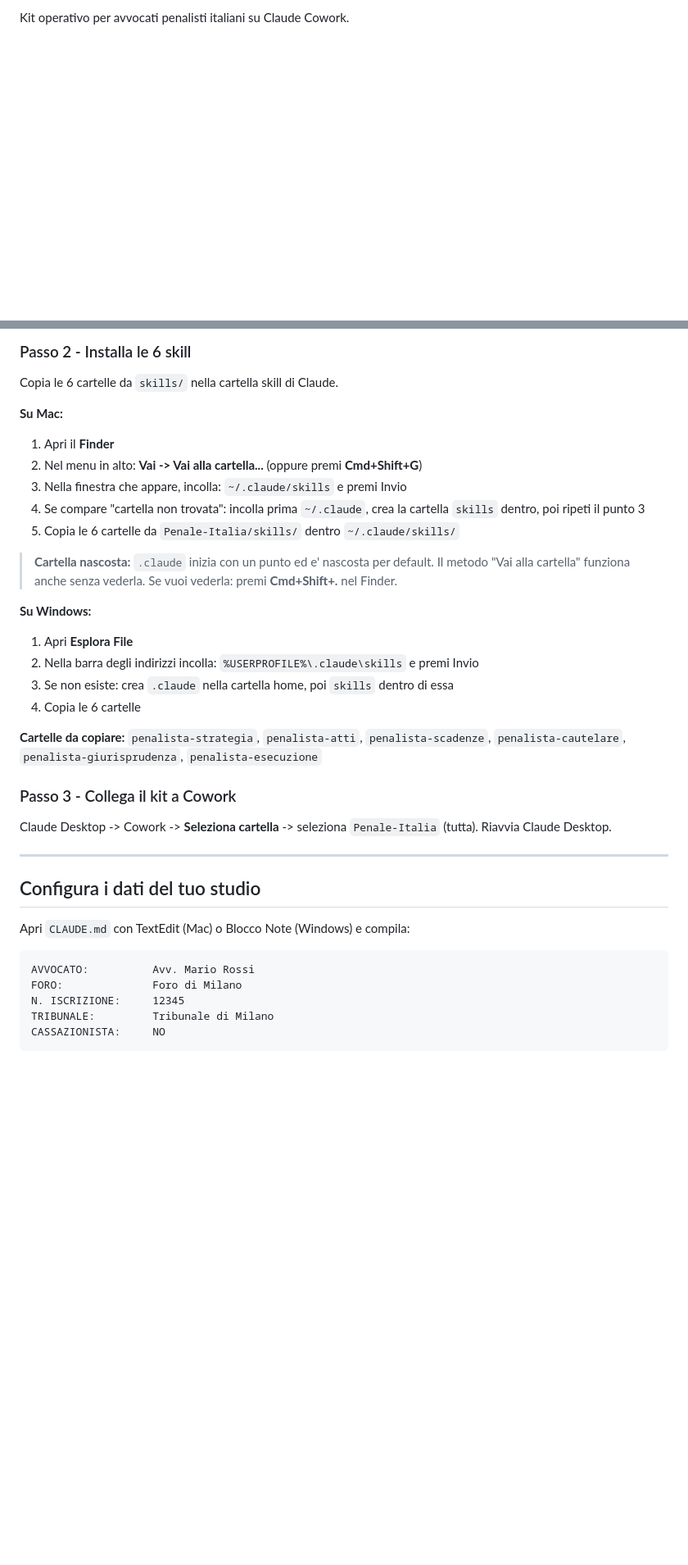
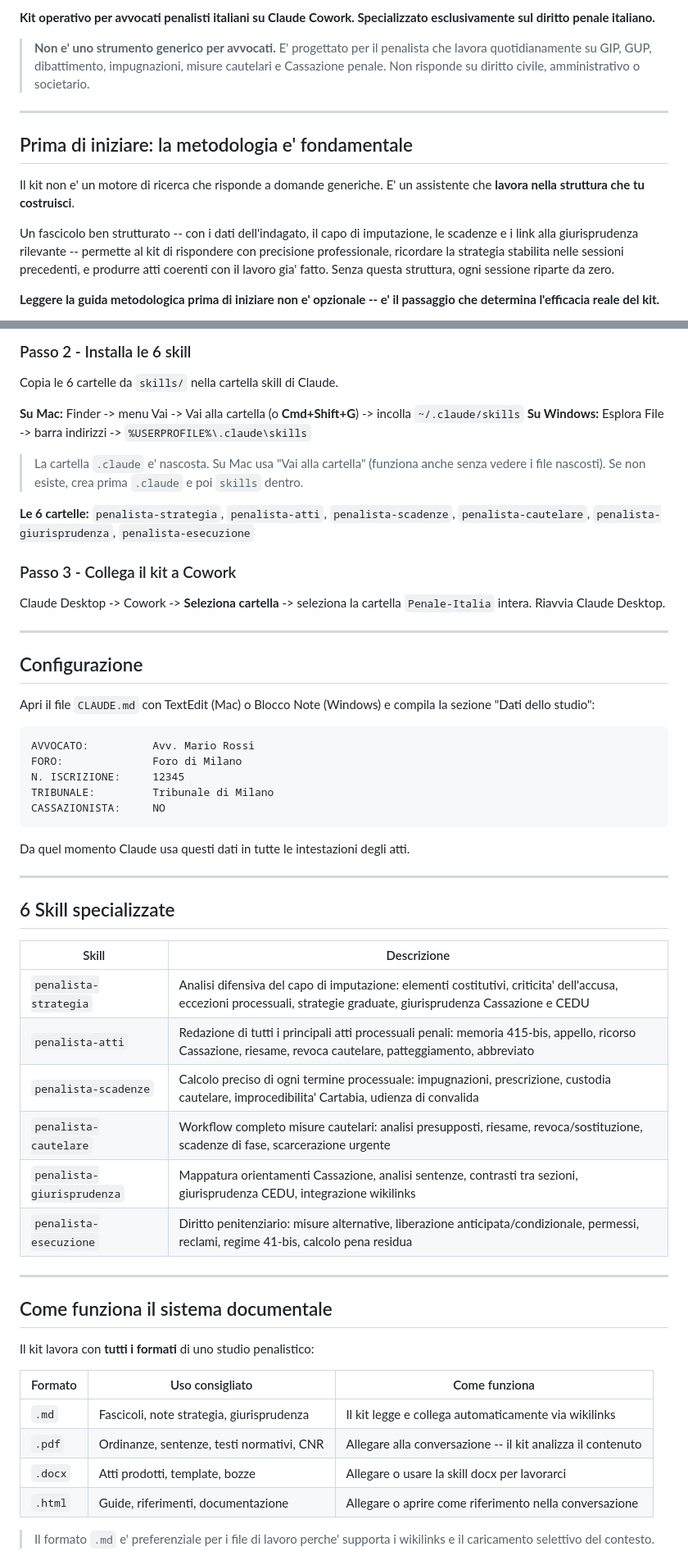
Before and after one commit to Synthos-Logic/penalista-italia, a Markdown page: README.md, 2 parts joined by grey strips. Shown at 82% size. Drawn GitHub-style; blank space fills up the shorter version.

Commit message:
docs: README v3 -- narrativa completa + Skill Kit + Perche Penalista Italia

````diff
--- a/README.md
+++ b/README.md
@@ -5,2 +8,15 @@
 
-Kit operativo per avvocati penalisti italiani su Claude Cowork.
+**Kit operativo per avvocati penalisti italiani su Claude Cowork. Specializzato esclusivamente sul diritto penale italiano.**
+
+> **Non e' uno strumento generico per avvocati.** E' progettato per il penalista che lavora quotidianamente su GIP, GUP, dibattimento, impugnazioni, misure cautelari e Cassazione penale. Non risponde su diritto civile, amministrativo o societario.
+
+---
+
+## Prima di iniziare: la metodologia e' fondamentale
+
+Il kit non e' un motore di ricerca che risponde a domande generiche. E' un assistente che **lavora nella struttura che tu costruisci**.
+
+Un fascicolo ben strutturato -- con i dati dell'indagato, il capo di imputazione, le scadenze e i link alla giurisprudenza rilevante -- permette al kit di rispondere con precisione professionale, ricordare la strategia stabilita nelle sessioni precedenti, e produrre atti coerenti con il lavoro gia' fatto. Senza questa struttura, ogni sessione riparte da zero.
+
+**Leggere la guida metodologica prima di iniziare non e' opzionale -- e' il passaggio che determina l'efficacia reale del kit.**
+
@@ -17,34 +36,22 @@ Clicca **Code -> Download ZIP**, decomprimi e rinomina la cartella in `Penale-It
 
 Copia le 6 cartelle da `skills/` nella cartella skill di Claude.
 
-**Su Mac:**
+**Su Mac:** Finder -> menu Vai -> Vai alla cartella (o **Cmd+Shift+G**) -> incolla `~/.claude/skills`
+**Su Windows:** Esplora File -> barra indirizzi -> `%USERPROFILE%\.claude\skills`
 
-1. Apri il **Finder**
-2. Nel menu in alto: **Vai -> Vai alla cartella...** (oppure premi **Cmd+Shift+G**)
-3. Nella finestra che appare, incolla: `~/.claude/skills` e premi Invio
-4. Se compare "cartella non trovata": incolla prima `~/.claude`, crea la cartella `skills` dentro, poi ripeti il punto 3
-5. Copia le 6 cartelle da `Penale-Italia/skills/` dentro `~/.claude/skills/`
+> La cartella `.claude` e' nascosta. Su Mac usa "Vai alla cartella" (funziona anche senza vedere i file nascosti). Se non esiste, crea prima `.claude` e poi `skills` dentro.
 
-> **Cartella nascosta:** `.claude` inizia con un punto ed e' nascosta per default. Il metodo "Vai alla cartella" funziona anche senza vederla. Se vuoi vederla: premi **Cmd+Shift+.** nel Finder.
-
-**Su Windows:**
-
-1. Apri **Esplora File**
-2. Nella barra degli indirizzi incolla: `%USERPROFILE%\.claude\skills` e premi Invio
-3. Se non esiste: crea `.claude` nella cartella home, poi `skills` dentro di essa
-4. Copia le 6 cartelle
-
-**Cartelle da copiare:** `penalista-strategia`, `penalista-atti`, `penalista-scadenze`, `penalista-cautelare`, `penalista-giurisprudenza`, `penalista-esecuzione`
+**Le 6 cartelle:** `penalista-strategia`, `penalista-atti`, `penalista-scadenze`, `penalista-cautelare`, `penalista-giurisprudenza`, `penalista-esecuzione`
 
 ### Passo 3 - Collega il kit a Cowork
 
-Claude Desktop -> Cowork -> **Seleziona cartella** -> seleziona `Penale-Italia` (tutta). Riavvia Claude Desktop.
+Claude Desktop -> Cowork -> **Seleziona cartella** -> seleziona la cartella `Penale-Italia` intera. Riavvia Claude Desktop.
 
 ---
 
-## Configura i dati del tuo studio
+## Configurazione
 
-Apri `CLAUDE.md` con TextEdit (Mac) o Blocco Note (Windows) e compila:
+Apri il file `CLAUDE.md` con TextEdit (Mac) o Blocco Note (Windows) e compila la sezione "Dati dello studio":
 
 ```
 AVVOCATO:          Avv. Mario Rossi
@@ -53,3 +60,34 @@ N. ISCRIZIONE:     12345
 TRIBUNALE:         Tribunale di Milano
 CASSAZIONISTA:     NO
 ```
+
+Da quel momento Claude usa questi dati in tutte le intestazioni degli atti.
+
+---
+
+## 6 Skill specializzate
+
+| Skill | Descrizione |
+|---|---|
+| `penalista-strategia` | Analisi difensiva del capo di imputazione: elementi costitutivi, criticita' dell'accusa, eccezioni processuali, strategie graduate, giurisprudenza Cassazione e CEDU |
+| `penalista-atti` | Redazione di tutti i principali atti processuali penali: memoria 415-bis, appello, ricorso Cassazione, riesame, revoca cautelare, patteggiamento, abbreviato |
+| `penalista-scadenze` | Calcolo preciso di ogni termine processuale: impugnazioni, prescrizione, custodia cautelare, improcedibilita' Cartabia, udienza di convalida |
+| `penalista-cautelare` | Workflow completo misure cautelari: analisi presupposti, riesame, revoca/sostituzione, scadenze di fase, scarcerazione urgente |
+| `penalista-giurisprudenza` | Mappatura orientamenti Cassazione, analisi sentenze, contrasti tra sezioni, giurisprudenza CEDU, integrazione wikilinks |
+| `penalista-esecuzione` | Diritto penitenziario: misure alternative, liberazione anticipata/condizionale, permessi, reclami, regime 41-bis, calcolo pena residua |
+
+---
+
+## Come funziona il sistema documentale
+
+Il kit lavora con **tutti i formati** di uno studio penalistico:
+
+| Formato | Uso consigliato | Come funziona |
+|---|---|---|
+| `.md` | Fascicoli, note strategia, giurisprudenza | Il kit legge e collega automaticamente via wikilinks |
+| `.pdf` | Ordinanze, sentenze, testi normativi, CNR | Allegare alla conversazione -- il kit analizza il contenuto |
+| `.docx` | Atti prodotti, template, bozze | Allegare o usare la skill docx per lavorarci |
+| `.html` | Guide, riferimenti, documentazione | Allegare o aprire come riferimento nella conversazione |
+
+> Il formato `.md` e' preferenziale per i file di lavoro perche' supporta i wikilinks e il caricamento selettivo del contesto.
+
````
Also changed, not shown: other parts of README.md (+21 -23 lines).
